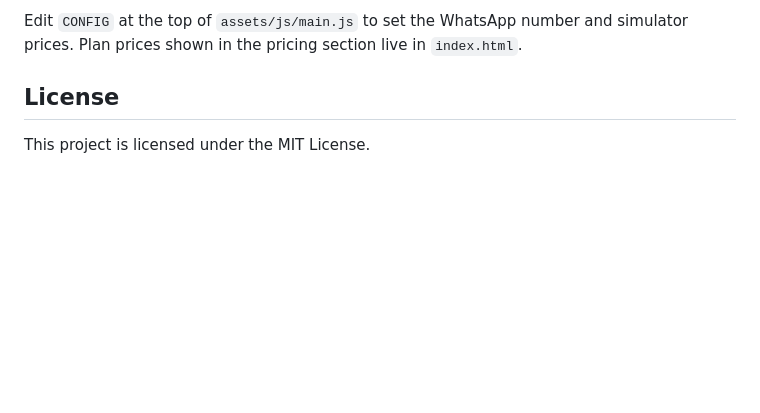
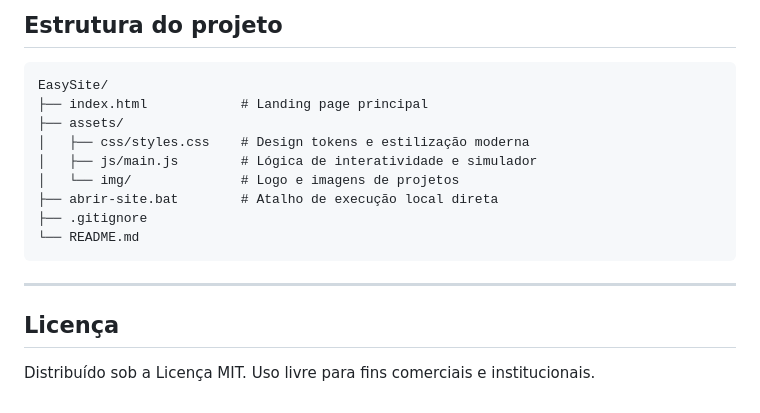
Before and after one commit to lucaspaludohenryque-prog/EasySite, a Markdown page: README.md, the part around the change printed below. Rendered like a GitHub page; blank space fills up the shorter version.

````diff
--- a/README.md
+++ b/README.md
@@ -43,6 +70,20 @@ Open `http://127.0.0.1:5500`.
 
-Edit `CONFIG` at the top of `assets/js/main.js` to set the WhatsApp number and simulator prices. Plan prices shown in the pricing section live in `index.html`.
+## Estrutura do projeto
 
-## License
+```text
+EasySite/
+├── index.html            # Landing page principal
+├── assets/
+│   ├── css/styles.css    # Design tokens e estilização moderna
+│   ├── js/main.js        # Lógica de interatividade e simulador
+│   └── img/              # Logo e imagens de projetos
+├── abrir-site.bat        # Atalho de execução local direta
+├── .gitignore
+└── README.md
+```
 
-This project is licensed under the MIT License.
+---
+
+## Licença
+
+Distribuído sob a Licença MIT. Uso livre para fins comerciais e institucionais.
````
Also changed, not shown: other parts of README.md (+51 -24 lines), assets/img/logo.jpg (added).
